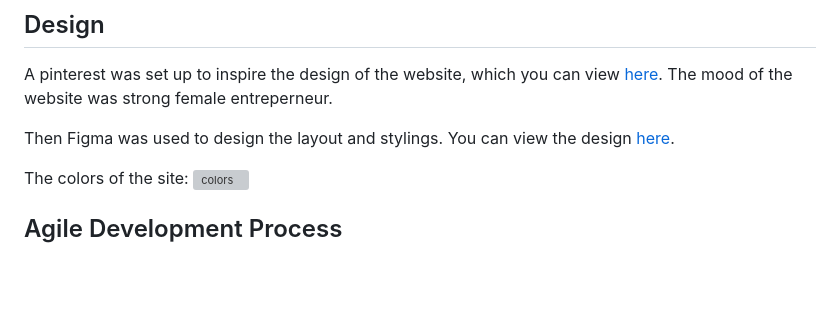
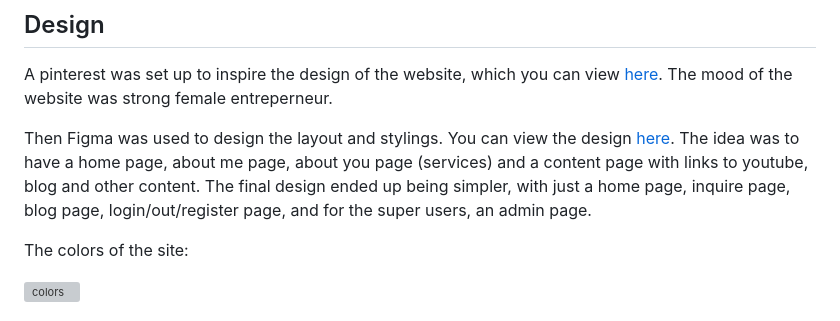
Before and after one commit to arir2001/projectfour, a Markdown page: README.md, the part around one of its changes. GitHub-like rendering; blank space fills up the shorter version; grey boxes are pictures that could not be loaded.

```diff
--- a/README.md
+++ b/README.md
@@ -7,7 +7,8 @@ This project is a Full-Stack web application developed using the MVC framework.
 ## Design
 A pinterest was set up to inspire the design of the website, which you can view [here](https://ie.pinterest.com/23annarooney/anna-website/). The mood of the website was strong female entreperneur.
 
-Then Figma was used to design the layout and stylings. You can view the design [here]([https://github.com/NielMc/django_blog](https://www.figma.com/design/oDYCdAq0j987KhdHqZX7iE/anna-coaching?node-id=0-1&t=xUBvgB8R1oULULuY-1)).
+Then Figma was used to design the layout and stylings. You can view the design [here]([https://github.com/NielMc/django_blog](https://www.figma.com/design/oDYCdAq0j987KhdHqZX7iE/anna-coaching?node-id=0-1&t=xUBvgB8R1oULULuY-1)). The idea was to have a home page, about me page, about you page (services) and a content page with links to youtube, blog and other content. The final design ended up being simpler, with just a home page, inquire page, blog page, login/out/register page, and for the super users, an admin page.
 
 The colors of the site:
+
 ![colors](https://github.com/user-attachments/assets/fc8f2fa6-a305-4ad4-97d7-561c5457b864)
```
Also changed, not shown: other parts of README.md (+10 -0 lines).
